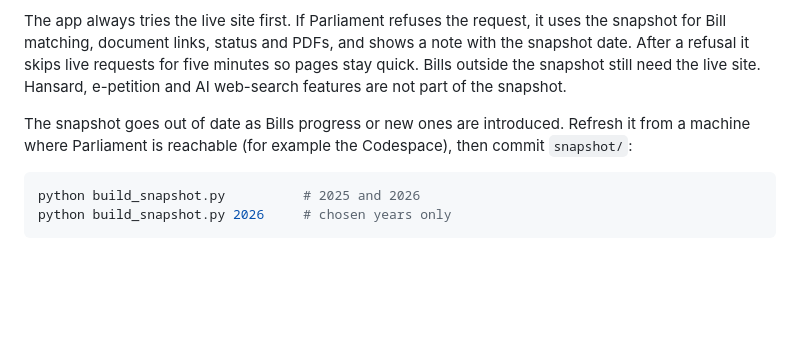
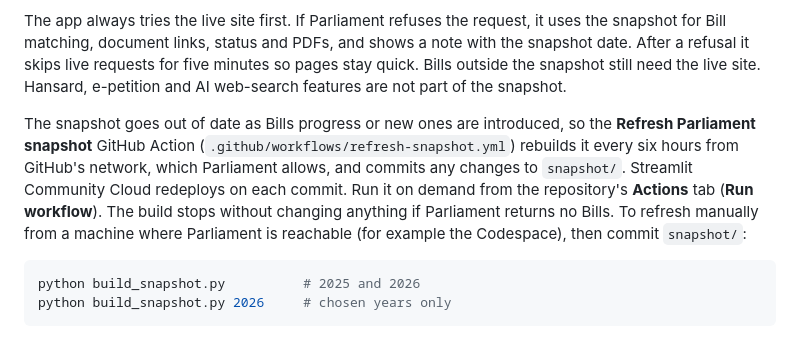
Before and after one commit to mrogilvie/Democracydot.com, a Markdown page: README.md, the part around the change. Drawn GitHub-style; blank space fills up the shorter version.

Commit message:
Document automatic snapshot refresh
Co-authored-by: Copilot <223556219+Copilot@users.noreply.github.com>

````diff
--- a/README.md
+++ b/README.md
@@ -160,7 +160,7 @@ The Parliament of Tasmania website is behind Cloudflare bot protection, which ca
 
 The app always tries the live site first. If Parliament refuses the request, it uses the snapshot for Bill matching, document links, status and PDFs, and shows a note with the snapshot date. After a refusal it skips live requests for five minutes so pages stay quick. Bills outside the snapshot still need the live site. Hansard, e-petition and AI web-search features are not part of the snapshot.
 
-The snapshot goes out of date as Bills progress or new ones are introduced. Refresh it from a machine where Parliament is reachable (for example the Codespace), then commit `snapshot/`:
+The snapshot goes out of date as Bills progress or new ones are introduced, so the **Refresh Parliament snapshot** GitHub Action (`.github/workflows/refresh-snapshot.yml`) rebuilds it every six hours from GitHub's network, which Parliament allows, and commits any changes to `snapshot/`. Streamlit Community Cloud redeploys on each commit. Run it on demand from the repository's **Actions** tab (**Run workflow**). The build stops without changing anything if Parliament returns no Bills. To refresh manually from a machine where Parliament is reachable (for example the Codespace), then commit `snapshot/`:
 
 ```sh
 python build_snapshot.py          # 2025 and 2026
````
